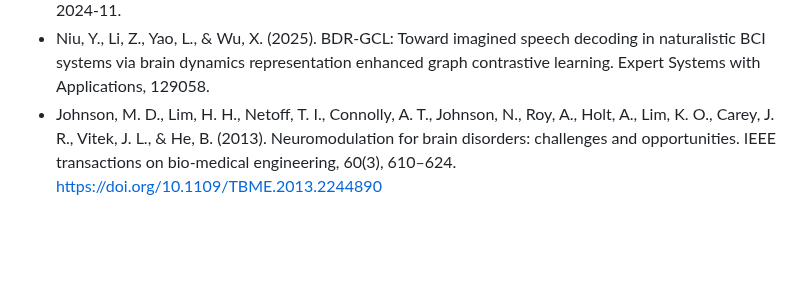
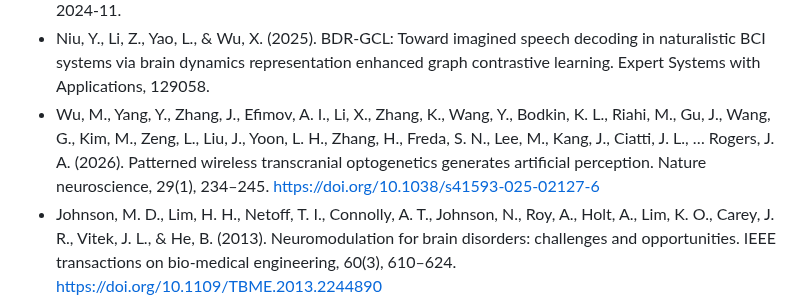
Before and after one commit to test-spec-tech/bci-notes, a Markdown page: References.md, the part around the change. Drawn GitHub-style; blank space fills up the shorter version.

```diff
--- a/References.md
+++ b/References.md
@@ -54,6 +54,7 @@ technologies for neuroengineering. Nature Biomedical Engineering, 7(4), 405-423.
 * Holz, F. G., Le Mer, Y., Muqit, M. M. K., Hattenbach, L. O., Cusumano, A., Grisanti, S., Kodjikian, L., Pileri, M. A., Matonti, F., Souied, E., Stanzel, B. V., Szurman, P., Weber, M., Bartz-Schmidt, K. U., Eter, N., Delyfer, M. N., Girmens, J. F., van Overdam, K. A., Wolf, A., Hornig, R., … Sahel, J. A. (2026). Subretinal Photovoltaic Implant to Restore Vision in Geographic Atrophy Due to AMD. The New England journal of medicine, 394(3), 232–242. https://doi.org/10.1056/NEJMoa2501396
 * Brown, J., Zappitelli, K. M., Dawson, P. M., Yoon, E., Schiraga, S. A., Rochford, A. E., ... & Mardinly, A. R. (2024). Optogenetic stimulation of a cortical biohybrid implant guides goal directed behavior. bioRxiv, 2024-11.
 * Niu, Y., Li, Z., Yao, L., & Wu, X. (2025). BDR-GCL: Toward imagined speech decoding in naturalistic BCI systems via brain dynamics representation enhanced graph contrastive learning. Expert Systems with Applications, 129058.
+* Wu, M., Yang, Y., Zhang, J., Efimov, A. I., Li, X., Zhang, K., Wang, Y., Bodkin, K. L., Riahi, M., Gu, J., Wang, G., Kim, M., Zeng, L., Liu, J., Yoon, L. H., Zhang, H., Freda, S. N., Lee, M., Kang, J., Ciatti, J. L., … Rogers, J. A. (2026). Patterned wireless transcranial optogenetics generates artificial perception. Nature neuroscience, 29(1), 234–245. https://doi.org/10.1038/s41593-025-02127-6
 * Johnson, M. D., Lim, H. H., Netoff, T. I., Connolly, A. T., Johnson, N., Roy, A., Holt, A., Lim, K. O., Carey, J. R., Vitek, J. L., & He, B. (2013). Neuromodulation for brain disorders: challenges and opportunities. IEEE transactions on bio-medical engineering, 60(3), 610–624. https://doi.org/10.1109/TBME.2013.2244890
 * Lampert, F., Baker, M. R., Jensen, M. A., Ayyoubi, A. H., Bentler, C., Bowersock, J. L., Esteller, R., Herron, J. A., Johnson, G. W., Kipke, D. R., Kovach, C. K., Kremen, V., Mivalt, F., Neimat, J. S., Netoff, T. I., Opri, E., Rockhill, A., Rosenow, J. M., Sellers, K. K., Staff, N. P., … Miller, K. J. (2025). Adaptive neuromodulation dialogues: navigating current challenges and emerging innovations in neuromodulation system development. Journal of neural engineering, 22(6), 061005. https://doi.org/10.1088/1741-2552/ae2359
 * Hughes, C., Chen, X., Grill, W. et al. Neural mechanisms underlying intracortical microstimulation for sensory restoration. Nat. Biomed. Eng 10, 197–213 (2026). https://doi.org/10.1038/s41551-025-01583-6
```
